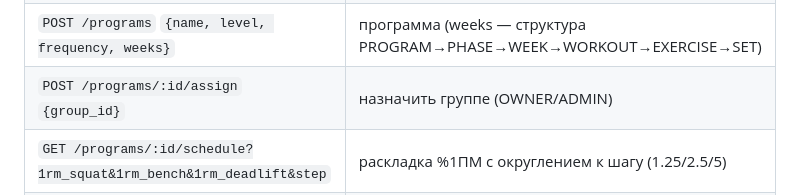
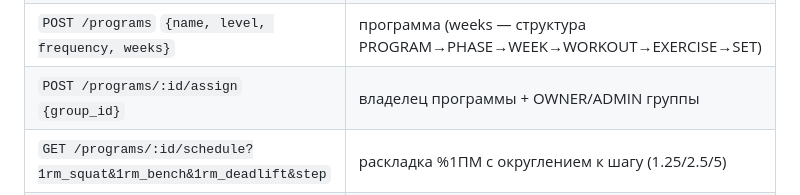
Before and after one commit to Sandyrevlev2010-cell/train-hard, a Markdown page: docs/BACKEND.md, the part around the change. Drawn GitHub-style.

Commit message:
Clarify program assignment authorization

```diff
--- a/docs/BACKEND.md
+++ b/docs/BACKEND.md
@@ -62,7 +62,7 @@ Telegram Mini App (frontend)          Backend (Node.js ≥18)         PostgreSQL
 | `POST /groups/:id/competitions` `{name, type, start_at, end_at}` | type ∈ TOTAL/SQUAT/BENCH/DEADLIFT/PR_PROGRESS |
 | `POST /competitions/:id/start` · `/finish` · `GET /standings` | жизненный цикл (OWNER/ADMIN) |
 | `POST /programs` `{name, level, frequency, weeks}` | программа (weeks — структура PROGRAM→PHASE→WEEK→WORKOUT→EXERCISE→SET) |
-| `POST /programs/:id/assign` `{group_id}` | назначить группе (OWNER/ADMIN) |
+| `POST /programs/:id/assign` `{group_id}` | владелец программы + OWNER/ADMIN группы |
 | `GET /programs/:id/schedule?1rm_squat&1rm_bench&1rm_deadlift&step` | раскладка %1ПМ с округлением к шагу (1.25/2.5/5) |
 | `GET /workouts/:id` · `PUT /workouts/:id` | получить/заменить свою тренировку |
 | `GET /groups/:id` · `POST /groups/:id/join` `{code}` | инфо группы для участника; вступление по коду |
```
